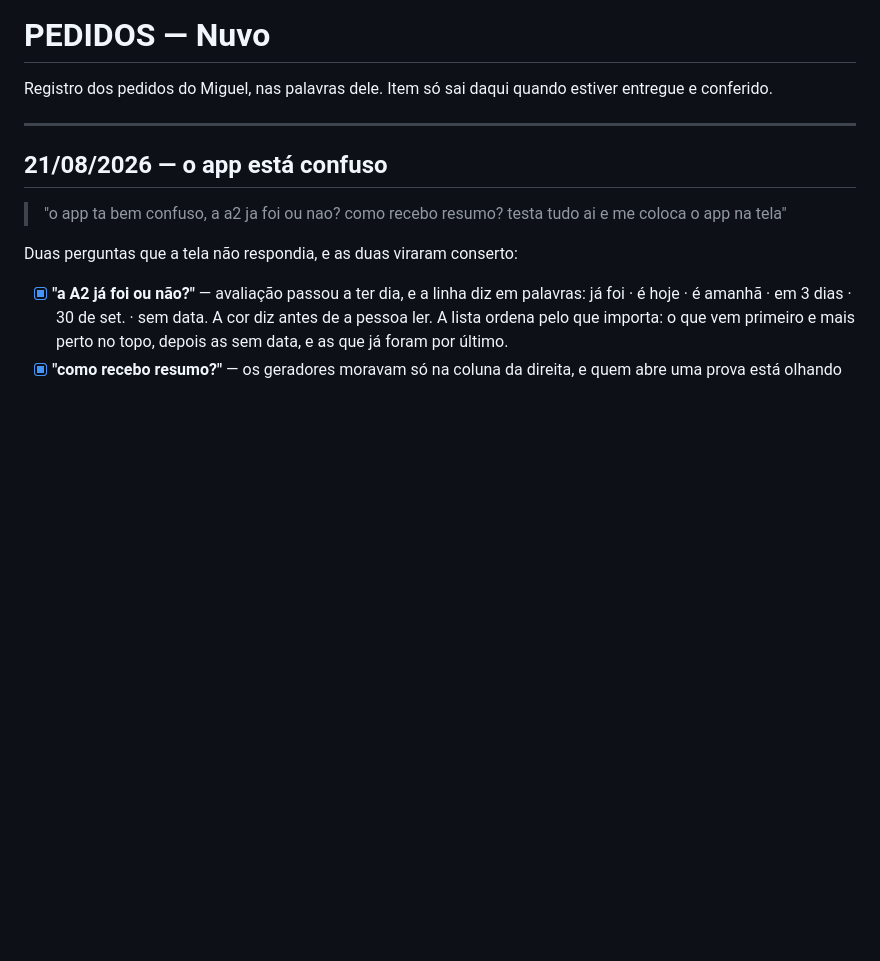
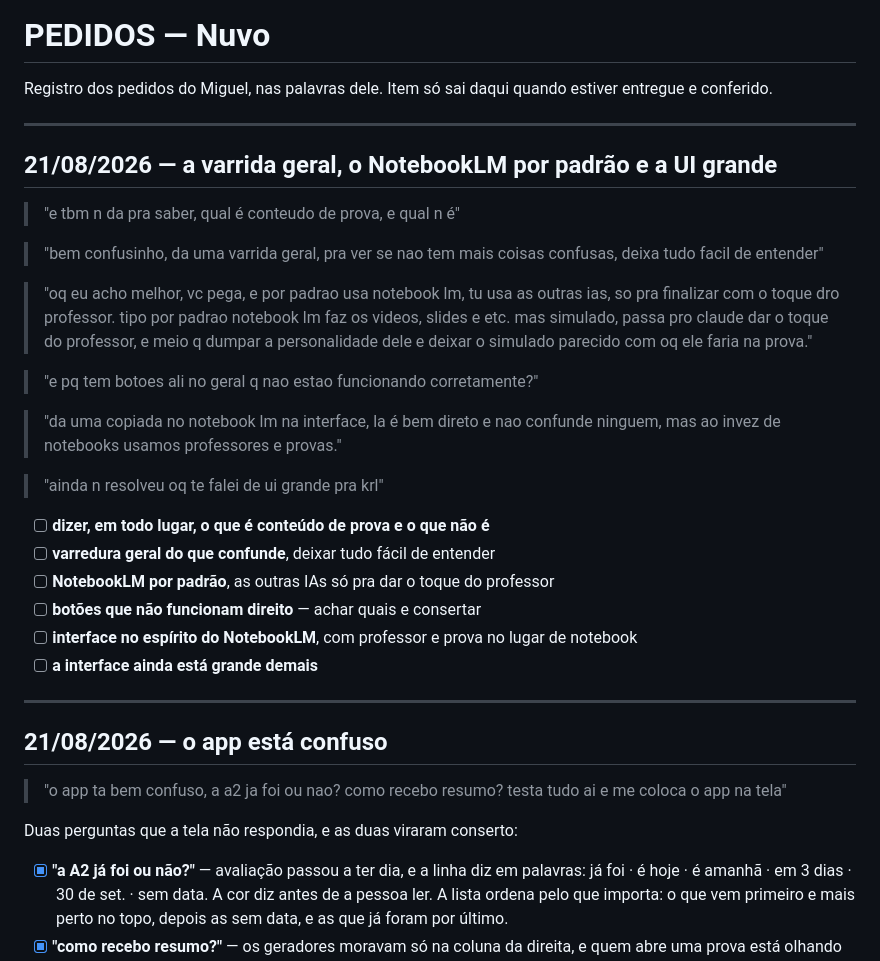
Before and after one commit to NspxMiguel/Nuvo, a Markdown page: PEDIDOS.md, the part around the change. Drawn GitHub-style; blank space fills up the shorter version.

Commit message:
Record the latest round of requests

```diff
--- a/PEDIDOS.md
+++ b/PEDIDOS.md
@@ -2,6 +2,36 @@
 
 Registro dos pedidos do Miguel, nas palavras dele. Item só sai daqui quando
 estiver entregue e conferido.
+
+---
+
+## 21/08/2026 — a varrida geral, o NotebookLM por padrão e a UI grande
+
+> "e tbm n da pra saber, qual é conteudo de prova, e qual n é"
+
+> "bem confusinho, da uma varrida geral, pra ver se nao tem mais coisas
+> confusas, deixa tudo facil de entender"
+
+> "oq eu acho melhor, vc pega, e por padrao usa notebook lm, tu usa as outras
+> ias, so pra finalizar com o toque dro professor. tipo por padrao notebook lm
+> faz os videos, slides e etc. mas simulado, passa pro claude dar o toque do
+> professor, e meio q dumpar a personalidade dele e deixar o simulado parecido
+> com oq ele faria na prova."
+
+> "e pq tem botoes ali no geral q nao estao funcionando corretamente?"
+
+> "da uma copiada no notebook lm na interface, la é bem direto e nao confunde
+> ninguem, mas ao invez de notebooks usamos professores e provas."
+
+> "ainda n resolveu oq te falei de ui grande pra krl"
+
+- [ ] **dizer, em todo lugar, o que é conteúdo de prova e o que não é**
+- [ ] **varredura geral do que confunde**, deixar tudo fácil de entender
+- [ ] **NotebookLM por padrão**, as outras IAs só pra dar o toque do professor
+- [ ] **botões que não funcionam direito** — achar quais e consertar
+- [ ] **interface no espírito do NotebookLM**, com professor e prova no lugar
+      de notebook
+- [ ] **a interface ainda está grande demais**
 
 ---
 
```
